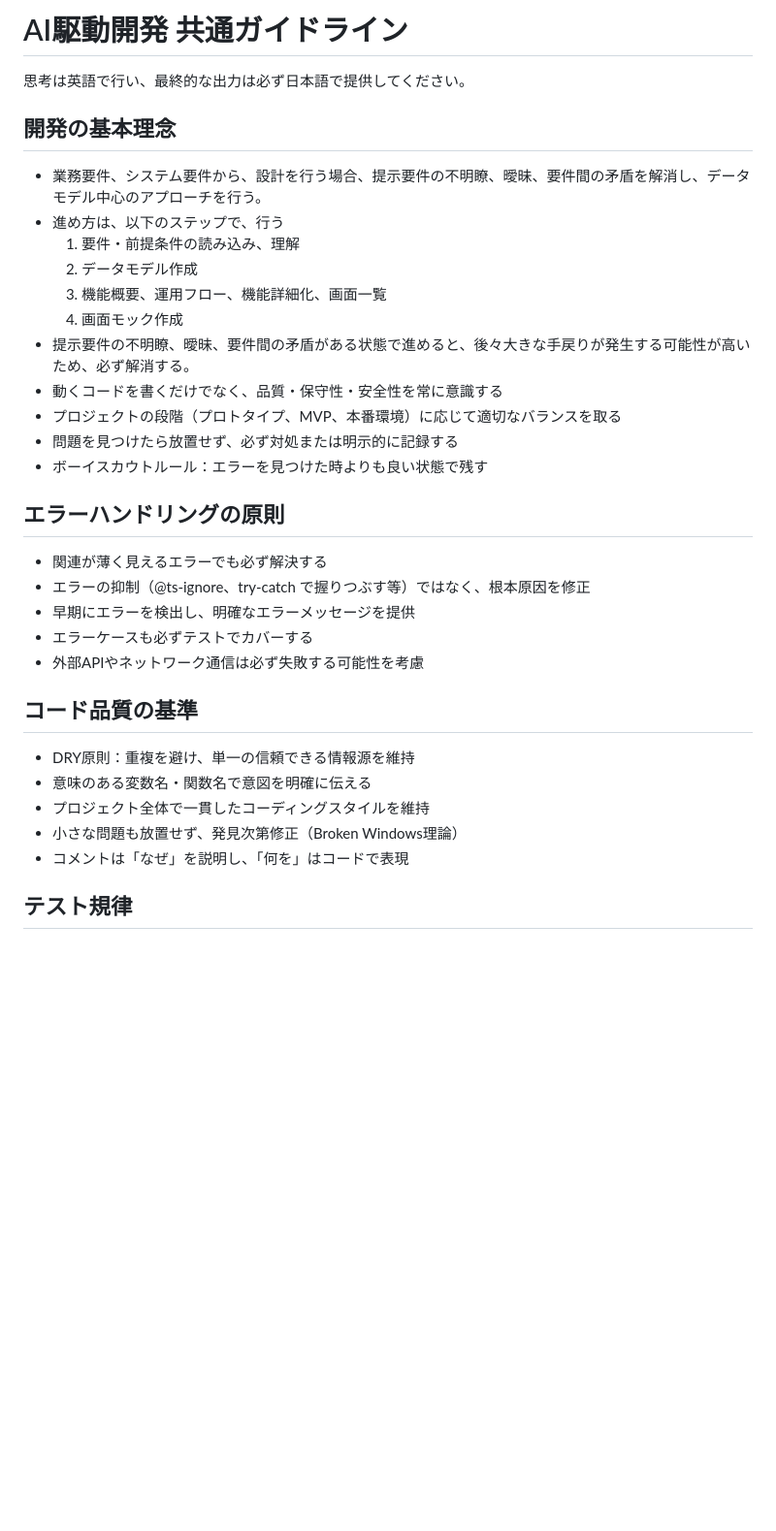
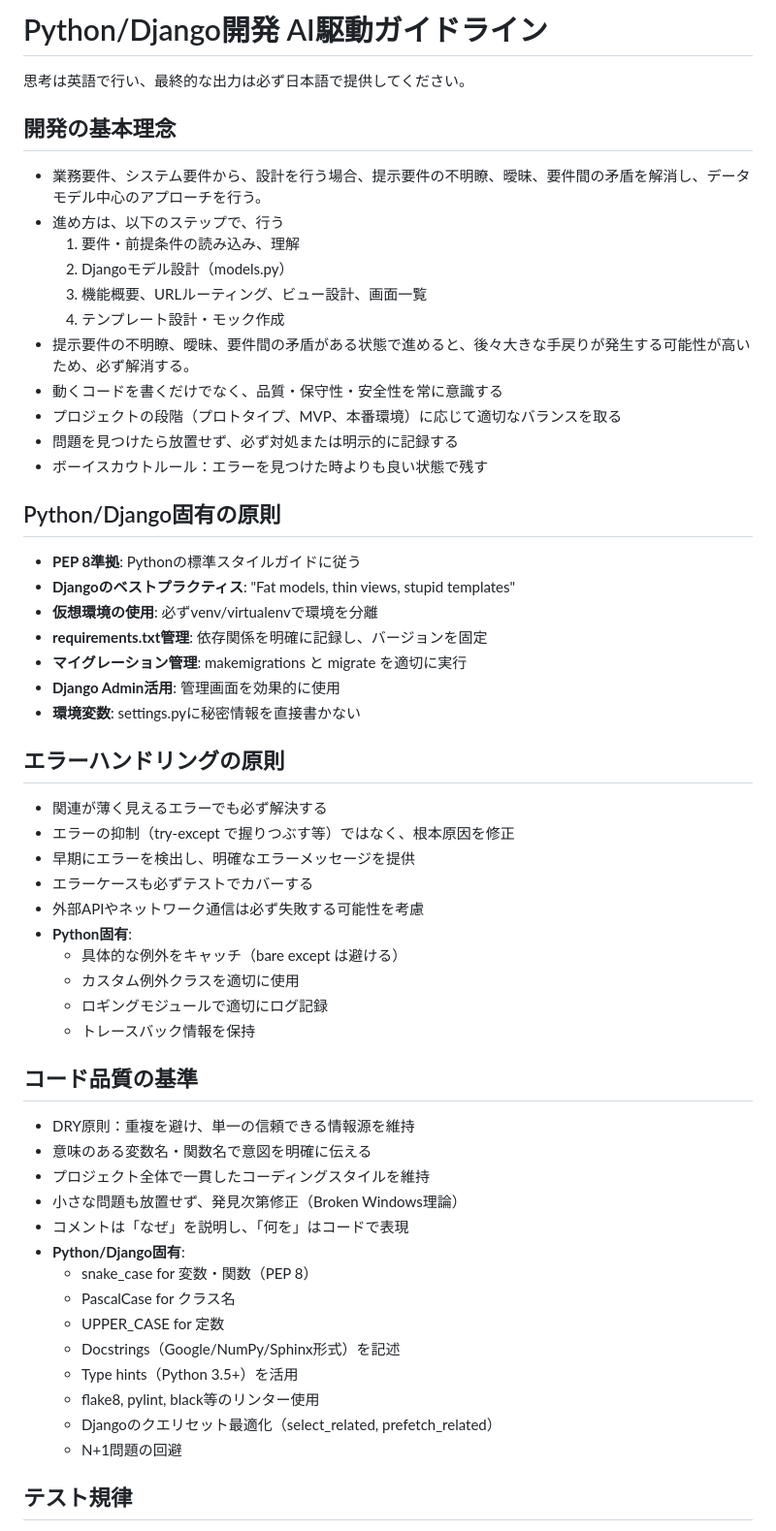
Before and after one commit to okab130/mobileOrderDjango, a Markdown page: .github/copilot-instructions.md, the part around one of its changes. Shown at 97% size. Drawn GitHub-style; blank space fills up the shorter version.

```diff
--- a/.github/copilot-instructions.md
+++ b/.github/copilot-instructions.md
@@ -1,4 +1,4 @@
-# AI駆動開発 共通ガイドライン
+# Python/Django開発 AI駆動ガイドライン
 
 思考は英語で行い、最終的な出力は必ず日本語で提供してください。
 
@@ -6,21 +6,35 @@
 - 業務要件、システム要件から、設計を行う場合、提示要件の不明瞭、曖昧、要件間の矛盾を解消し、データモデル中心のアプローチを行う。
 - 進め方は、以下のステップで、行う
     1. 要件・前提条件の読み込み、理解
-    2. データモデル作成
-    3. 機能概要、運用フロー、機能詳細化、画面一覧
-    4. 画面モック作成
+    2. Djangoモデル設計（models.py）
+    3. 機能概要、URLルーティング、ビュー設計、画面一覧
+    4. テンプレート設計・モック作成
 - 提示要件の不明瞭、曖昧、要件間の矛盾がある状態で進めると、後々大きな手戻りが発生する可能性が高いため、必ず解消する。
 - 動くコードを書くだけでなく、品質・保守性・安全性を常に意識する
 - プロジェクトの段階（プロトタイプ、MVP、本番環境）に応じて適切なバランスを取る
 - 問題を見つけたら放置せず、必ず対処または明示的に記録する
 - ボーイスカウトルール：エラーを見つけた時よりも良い状態で残す
 
+## Python/Django固有の原則
+- **PEP 8準拠**: Pythonの標準スタイルガイドに従う
+- **Djangoのベストプラクティス**: "Fat models, thin views, stupid templates"
+- **仮想環境の使用**: 必ずvenv/virtualenvで環境を分離
+- **requirements.txt管理**: 依存関係を明確に記録し、バージョンを固定
+- **マイグレーション管理**: makemigrations と migrate を適切に実行
+- **Django Admin活用**: 管理画面を効果的に使用
+- **環境変数**: settings.pyに秘密情報を直接書かない
+
 ## エラーハンドリングの原則
 - 関連が薄く見えるエラーでも必ず解決する
-- エラーの抑制（@ts-ignore、try-catch で握りつぶす等）ではなく、根本原因を修正
+- エラーの抑制（try-except で握りつぶす等）ではなく、根本原因を修正
 - 早期にエラーを検出し、明確なエラーメッセージを提供
 - エラーケースも必ずテストでカバーする
 - 外部APIやネットワーク通信は必ず失敗する可能性を考慮
+- **Python固有**:
+  - 具体的な例外をキャッチ（bare except は避ける）
+  - カスタム例外クラスを適切に使用
+  - ロギングモジュールで適切にログ記録
+  - トレースバック情報を保持
 
 ## コード品質の基準
 - DRY原則：重複を避け、単一の信頼できる情報源を維持
@@ -28,6 +42,15 @@
 - プロジェクト全体で一貫したコーディングスタイルを維持
 - 小さな問題も放置せず、発見次第修正（Broken Windows理論）
 - コメントは「なぜ」を説明し、「何を」はコードで表現
+- **Python/Django固有**:
+  - snake_case for 変数・関数（PEP 8）
+  - PascalCase for クラス名
+  - UPPER_CASE for 定数
+  - Docstrings（Google/NumPy/Sphinx形式）を記述
+  - Type hints（Python 3.5+）を活用
+  - flake8, pylint, black等のリンター使用
+  - Djangoのクエリセット最適化（select_related, prefetch_related）
+  - N+1問題の回避
 
 ## テスト規律
 - テストをスキップせず、問題があれば修正する
```
Also changed, not shown: other parts of .github/copilot-instructions.md (+73 -1 lines).
